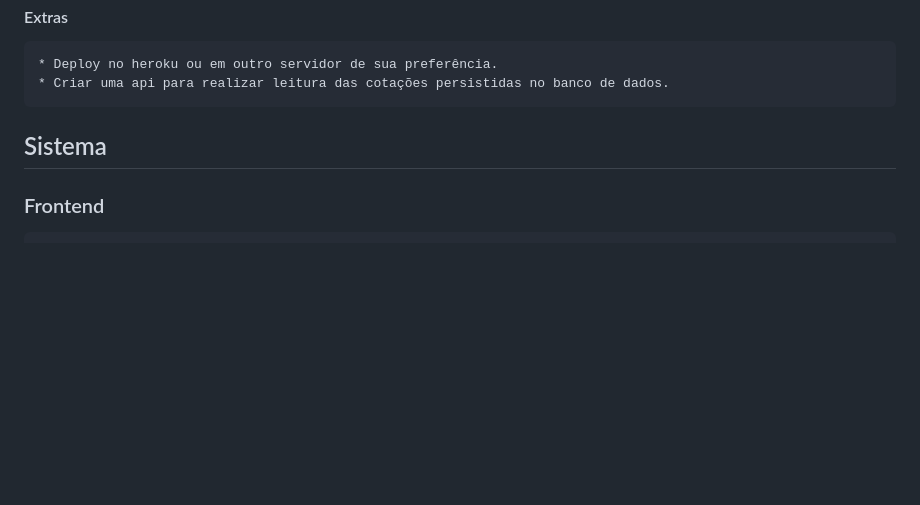
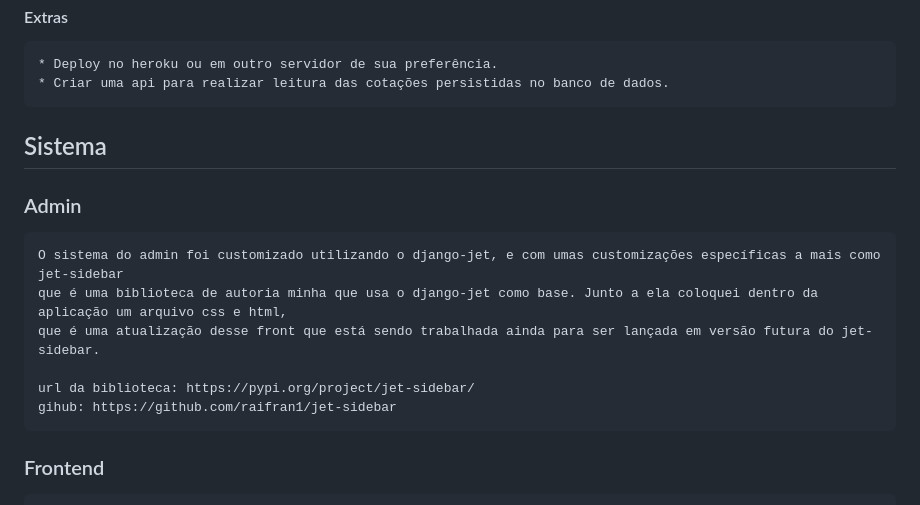
Before and after one commit to raifran1/desafio_cotacaomoeda, a Markdown page: Readme.md, the part around the change. GitHub-like rendering; blank space fills up the shorter version.

Commit message:
add: readme atualização

````diff
--- a/Readme.md
+++ b/Readme.md
@@ -30,6 +30,16 @@ respeitando as seguintes especificações:
 
 
 ## Sistema
+### Admin
+```
+O sistema do admin foi customizado utilizando o django-jet, e com umas customizações específicas a mais como jet-sidebar
+que é uma biblioteca de autoria minha que usa o django-jet como base. Junto a ela coloquei dentro da aplicação um arquivo css e html,
+que é uma atualização desse front que está sendo trabalhada ainda para ser lançada em versão futura do jet-sidebar.
+
+url da biblioteca: https://pypi.org/project/jet-sidebar/
+gihub: https://github.com/raifran1/jet-sidebar
+```
+
 ### Frontend
 ```
 Foi utilizado um frontend integrado com o django usando o framework bootstrap para montagem do layout, teve o uso de javascript
````
